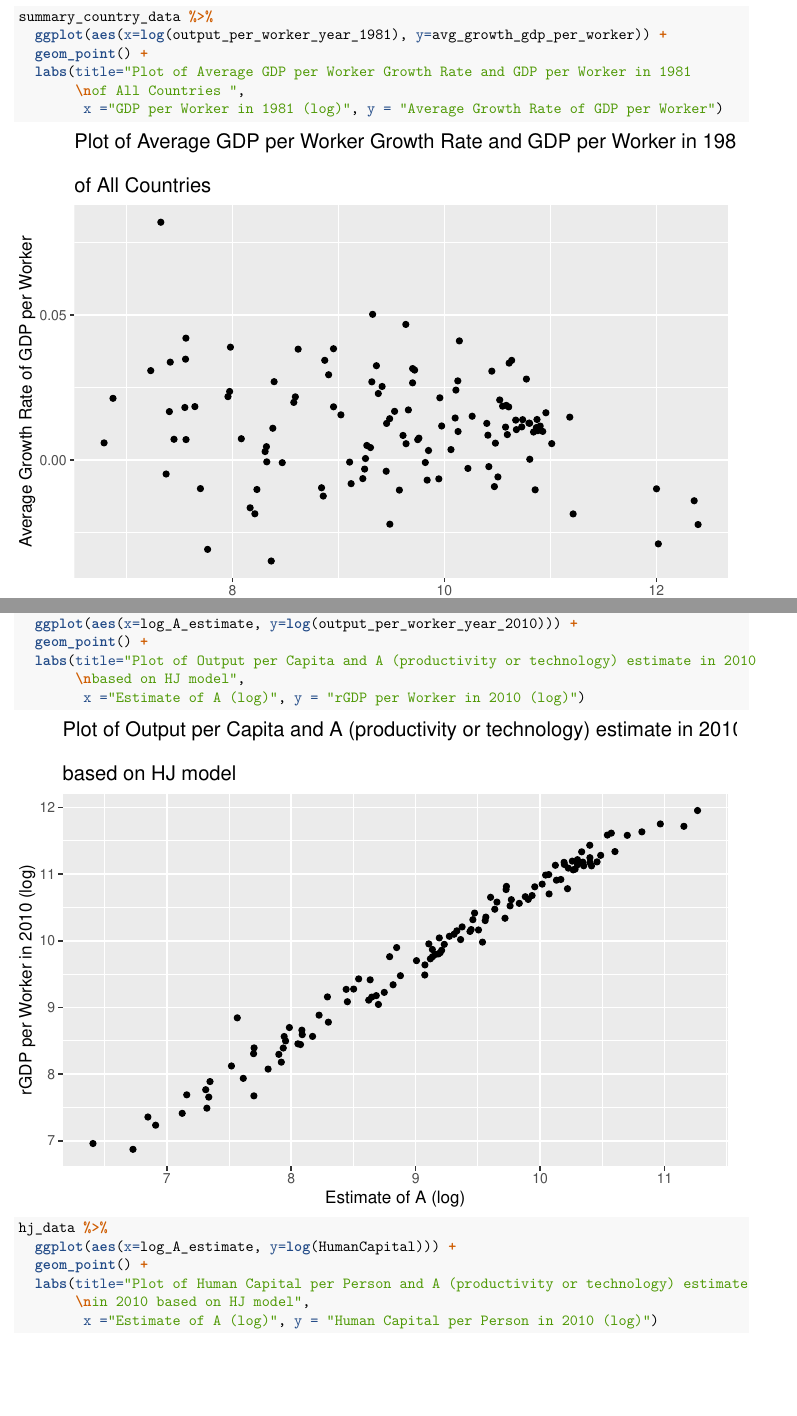
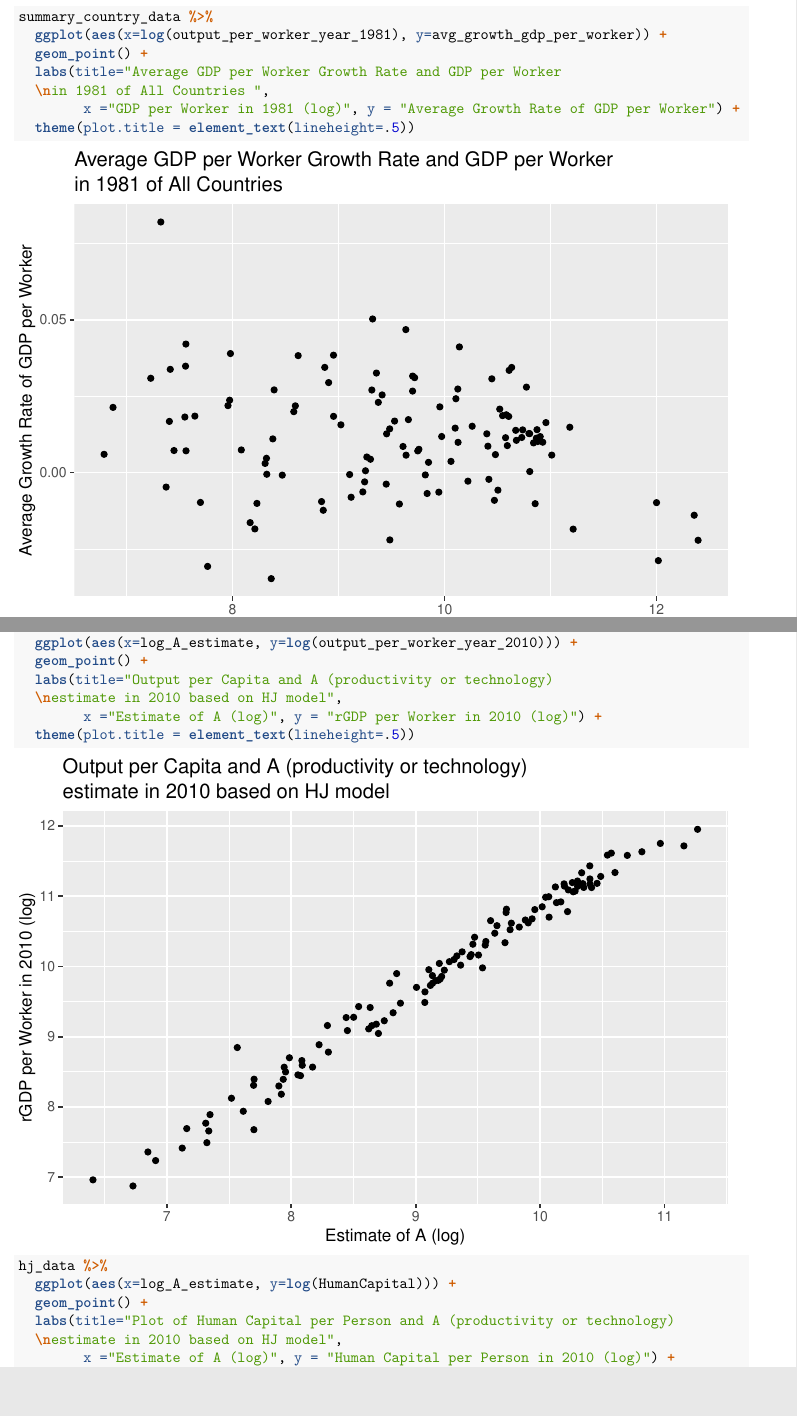
Before and after one commit to layadang/ec502-hw3, an R Markdown document (ec502_hw3.Rmd): two parts of pages 6 and 10 of 11, joined at a grey line, cut so that both start at the same text, the shorter picture padded with empty space. The pictures show the output file ec502_hw3.pdf that the author committed with the source.

Commit message:
fixed title in plot spacing

````diff
--- a/ec502_hw3.Rmd
+++ b/ec502_hw3.Rmd
@@ -162,14 +162,13 @@ summary_country_data %>%
 Plot:
 
 ```{r}
-
 summary_country_data %>%
   ggplot(aes(x=log(output_per_worker_year_1981), y=avg_growth_gdp_per_worker)) +
   geom_point() +
-  labs(title="Plot of Average GDP per Worker Growth Rate and GDP per Worker in 1981
-       \nof All Countries ",
-        x ="GDP per Worker in 1981 (log)", y = "Average Growth Rate of GDP per Worker")
-
+  labs(title="Average GDP per Worker Growth Rate and GDP per Worker
+  \nin 1981 of All Countries ",
+        x ="GDP per Worker in 1981 (log)", y = "Average Growth Rate of GDP per Worker") +
+  theme(plot.title = element_text(lineheight=.5))
 ```
 
 OLS Regression:
@@ -279,15 +278,17 @@ Plots:
 hj_data %>%
   ggplot(aes(x=log_A_estimate, y=log(output_per_worker_year_2010))) +
   geom_point() +
-  labs(title="Plot of Output per Capita and A (productivity or technology) estimate in 2010
-       \nbased on HJ model",
-        x ="Estimate of A (log)", y = "rGDP per Worker in 2010 (log)")
+  labs(title="Output per Capita and A (productivity or technology)
+  \nestimate in 2010 based on HJ model",
+        x ="Estimate of A (log)", y = "rGDP per Worker in 2010 (log)") +
+  theme(plot.title = element_text(lineheight=.5))
+
 ```
 
 ```{r}
 hj_data %>%
   ggplot(aes(x=log_A_estimate, y=log(HumanCapital))) +
   geom_point() +
-  labs(title="Plot of Human Capital per Person and A (productivity or technology) estimate
-       \nin 2010 based on HJ model",
-        x ="Estimate of A (log)", y = "Human Capital per Person in 2010 (log)")
+  labs(title="Plot of Human Capital per Person and A (productivity or technology)
+  \nestimate in 2010 based on HJ model",
+        x ="Estimate of A (log)", y = "Human Capital per Person in 2010 (log)") +
````
Also changed, not shown: ec502_hw3.pdf, ec502_hw3.Rmd (2 more changed lines).
